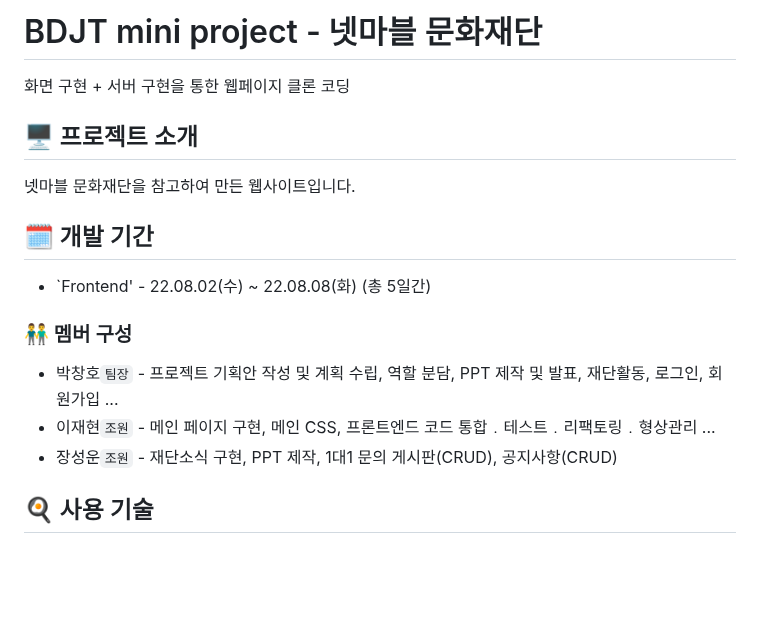
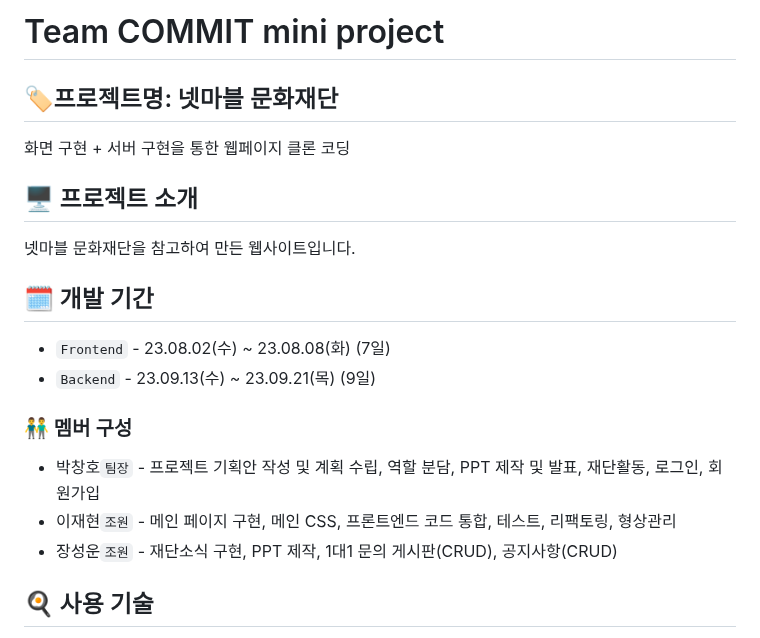
Before and after one commit to dev-prao/netmarblefoundation, a Markdown page: README.md, the part around one of its changes. Rendered like a GitHub page; blank space fills up the shorter version.

Commit message:
Docs: README.md 수정
- 오타 수정
- 이모지 추가

```diff
--- a/README.md
+++ b/README.md
@@ -1,15 +1,19 @@
-# BDJT mini project - 넷마블 문화재단
+# Team COMMIT mini project
+
+## 🏷프로젝트명: 넷마블 문화재단
+
 화면 구현 + 서버 구현을 통한 웹페이지 클론 코딩
 
 ## 🖥️ 프로젝트 소개
 넷마블 문화재단을 참고하여 만든 웹사이트입니다.
 
 ## 🗓️ 개발 기간
-- `Frontend' - 22.08.02(수) ~ 22.08.08(화) (총 5일간)
+- `Frontend` - 23.08.02(수) ~ 23.08.08(화) (7일)
+- `Backend`  - 23.09.13(수) ~ 23.09.21(목) (9일)
 
 ### 👬 멤버 구성
-- 박창호`팀장` - 프로젝트 기획안 작성 및 계획 수립, 역할 분담, PPT 제작 및 발표, 재단활동, 로그인, 회원가입 ...
-- 이재현`조원` - 메인 페이지 구현, 메인 CSS, 프론트엔드 코드 통합﹒테스트﹒리팩토링﹒형상관리  ...
+- 박창호`팀장` - 프로젝트 기획안 작성 및 계획 수립, 역할 분담, PPT 제작 및 발표, 재단활동, 로그인, 회원가입
+- 이재현`조원` - 메인 페이지 구현, 메인 CSS, 프론트엔드 코드 통합, 테스트, 리팩토링, 형상관리
 - 장성운`조원` - 재단소식 구현, PPT 제작, 1대1 문의 게시판(CRUD), 공지사항(CRUD)
 
 ## 🍳 사용 기술
```
Also changed, not shown: other parts of README.md (+2 -0 lines).
